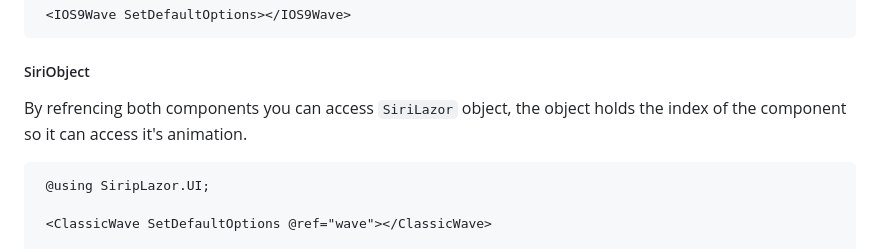
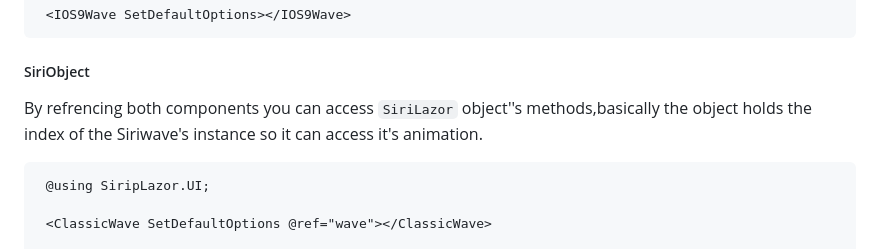
Before and after one commit to p6laris/SiriLazor, a Markdown page: README.md, the part around the change. GitHub-like rendering.

````diff
--- a/README.md
+++ b/README.md
@@ -99,7 +99,7 @@ You can just use `SetDefaultOptions` parameter to set the options to default:
   <IOS9Wave SetDefaultOptions></IOS9Wave>
    ```
 ##### SiriObject
-By refrencing both components you can access `SiriLazor` object, the object holds the index of the component so it can access it's animation.
+By refrencing both components you can access `SiriLazor` object''s methods,basically the object holds the index of the Siriwave's instance so it can access it's animation.
 
  ```razor
   @using SiripLazor.UI;
````
